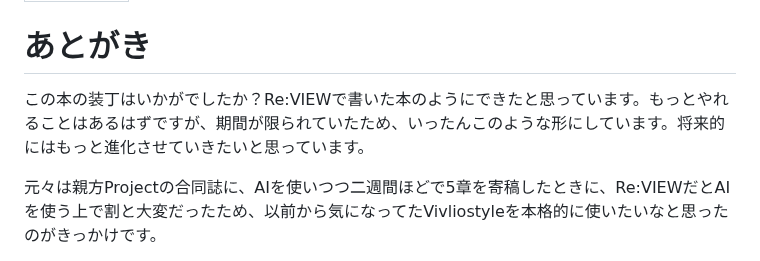
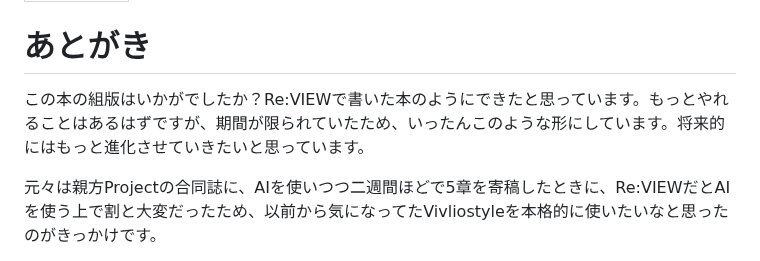
Before and after one commit to erukiti/vivliostyle-techbook-starter, a Markdown page: src/90-postscript.md, the part around the change. GitHub-like rendering.

```diff
--- a/src/90-postscript.md
+++ b/src/90-postscript.md
@@ -4,7 +4,7 @@ class: afterword
 
 # あとがき
 
-この本の装丁はいかがでしたか？Re:VIEWで書いた本のようにできたと思っています。もっとやれることはあるはずですが、期間が限られていたため、いったんこのような形にしています。将来的にはもっと進化させていきたいと思っています。
+この本の組版はいかがでしたか？Re:VIEWで書いた本のようにできたと思っています。もっとやれることはあるはずですが、期間が限られていたため、いったんこのような形にしています。将来的にはもっと進化させていきたいと思っています。
 
 元々は親方Projectの合同誌に、AIを使いつつ二週間ほどで5章を寄稿したときに、Re:VIEWだとAIを使う上で割と大変だったため、以前から気になってたVivliostyleを本格的に使いたいなと思ったのがきっかけです。
 
```
Also changed, not shown: src/chap-setup.md (+2 -2 lines).
